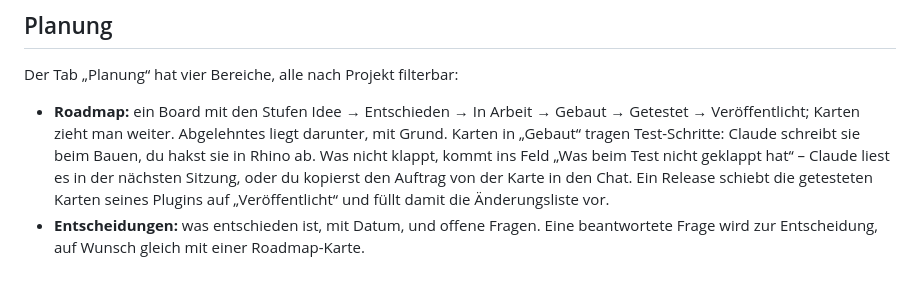
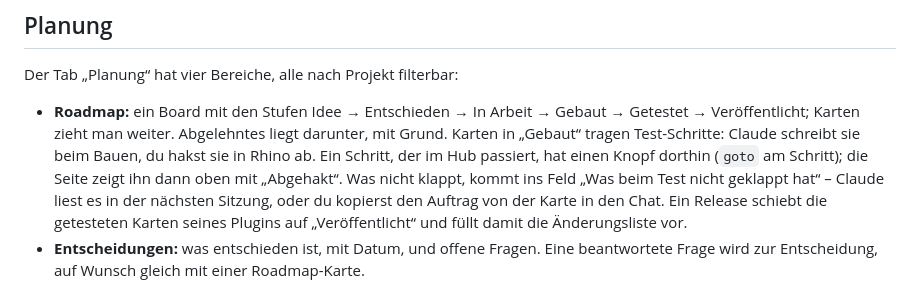
Before and after one commit to XtasyCreates/Plugin-Hub, a Markdown page: README.md, the part around the change. Drawn GitHub-style.

Commit message:
Plugin Hub README: test steps with a button
Co-Authored-By: Claude Opus 5.5 <noreply@anthropic.com>

```diff
--- a/README.md
+++ b/README.md
@@ -47,7 +47,9 @@ Der Tab „Planung“ hat vier Bereiche, alle nach Projekt filterbar:
 
 - **Roadmap:** ein Board mit den Stufen Idee → Entschieden → In Arbeit → Gebaut → Getestet →
   Veröffentlicht; Karten zieht man weiter. Abgelehntes liegt darunter, mit Grund. Karten in
-  „Gebaut“ tragen Test-Schritte: Claude schreibt sie beim Bauen, du hakst sie in Rhino ab. Was
+  „Gebaut“ tragen Test-Schritte: Claude schreibt sie beim Bauen, du hakst sie in Rhino ab. Ein
+  Schritt, der im Hub passiert, hat einen Knopf dorthin (`goto` am Schritt); die Seite zeigt ihn
+  dann oben mit „Abgehakt“. Was
   nicht klappt, kommt ins Feld „Was beim Test nicht geklappt hat“ – Claude liest es in der
   nächsten Sitzung, oder du kopierst den Auftrag von der Karte in den Chat. Ein Release schiebt
   die getesteten Karten seines Plugins auf „Veröffentlicht“ und füllt damit die Änderungsliste vor.
```
